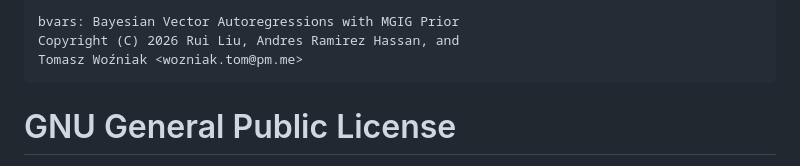
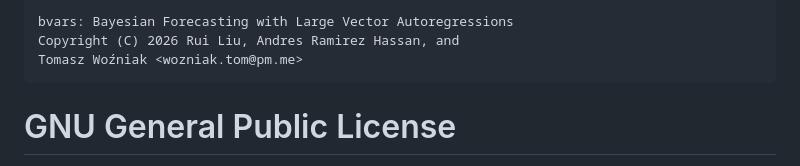
Before and after one commit to bsvars/bvars, a Markdown page: LICENSE.md, the part around the change. Drawn GitHub-style.

Commit message:
#10 title update

```diff
--- a/LICENSE.md
+++ b/LICENSE.md
@@ -1,4 +1,4 @@
-    bvars: Bayesian Vector Autoregressions with MGIG Prior
+    bvars: Bayesian Forecasting with Large Vector Autoregressions
     Copyright (C) 2026 Rui Liu, Andres Ramirez Hassan, and
     Tomasz Woźniak <wozniak.tom@pm.me>
 
```
